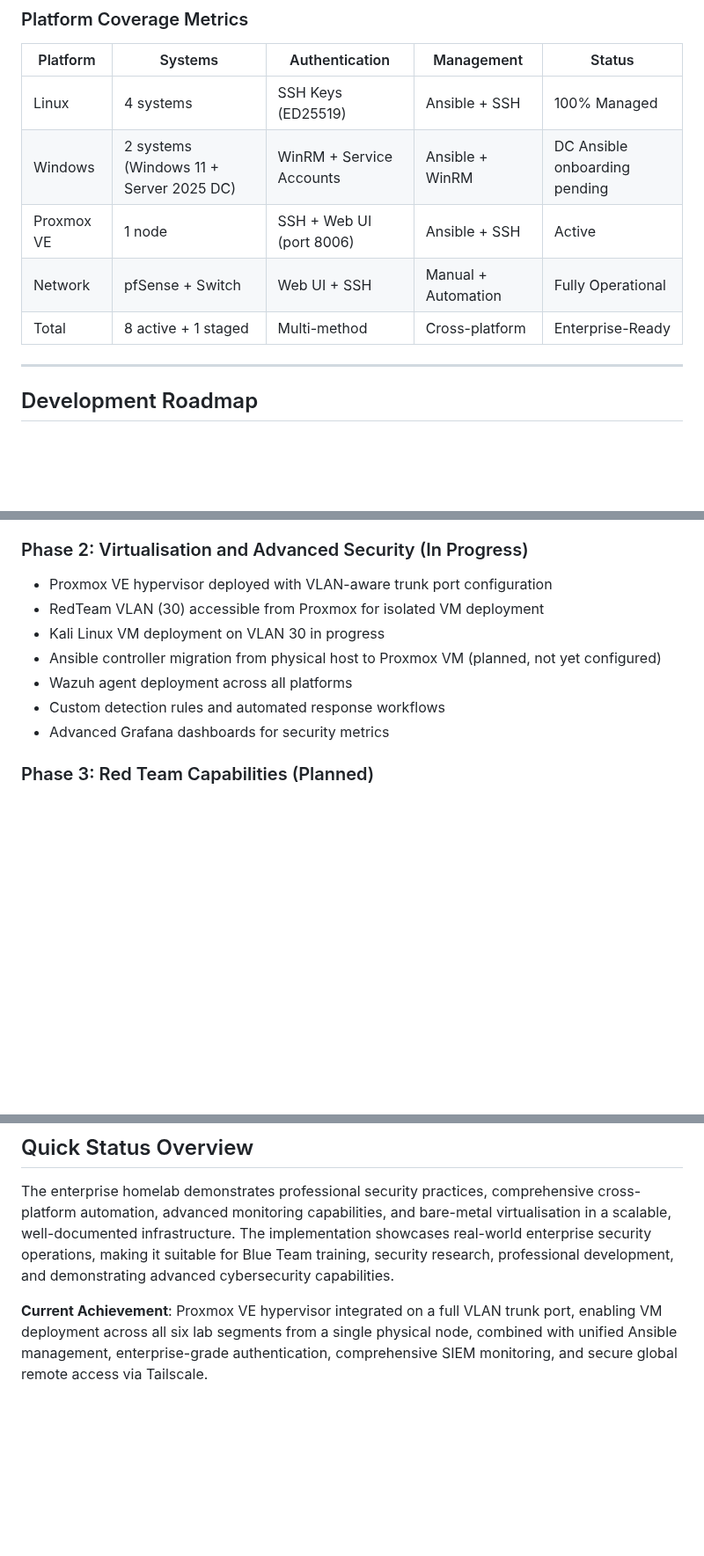
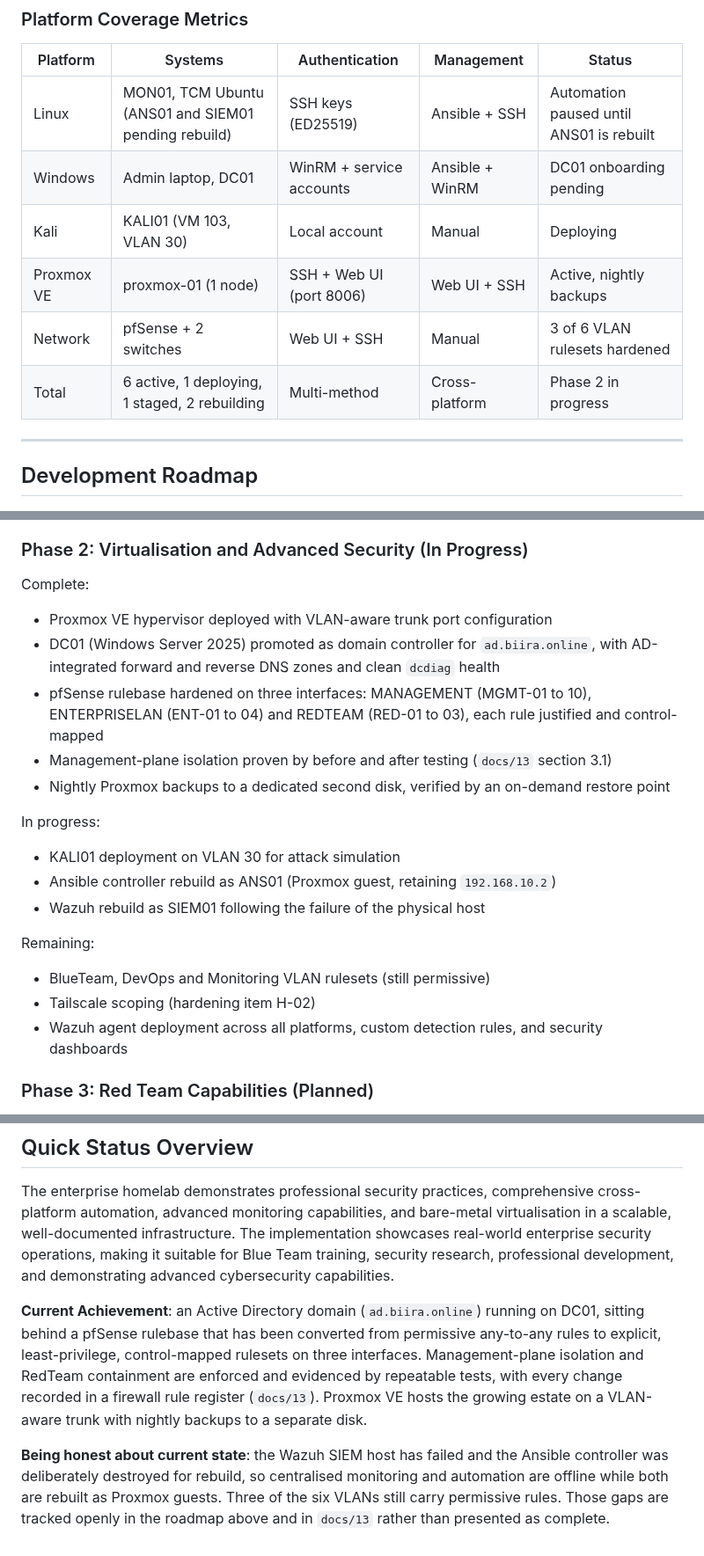
Before and after one commit to noble-antwi/enterprise-security-homelab, a Markdown page: README.md, 3 parts joined by grey strips. Shown at 88% size. Drawn GitHub-style; blank space fills up the shorter version.

```diff
--- a/README.md
+++ b/README.md
@@ -134,11 +147,12 @@ Proxmox VE is connected to a trunk port carrying all VLANs, enabling VMs to be p
 
 | Platform | Systems | Authentication | Management | Status |
 |----------|---------|---------------|------------|--------|
-| Linux | 4 systems | SSH Keys (ED25519) | Ansible + SSH | 100% Managed |
-| Windows | 2 systems (Windows 11 + Server 2025 DC) | WinRM + Service Accounts | Ansible + WinRM | DC Ansible onboarding pending |
-| Proxmox VE | 1 node | SSH + Web UI (port 8006) | Ansible + SSH | Active |
-| Network | pfSense + Switch | Web UI + SSH | Manual + Automation | Fully Operational |
-| Total | 8 active + 1 staged | Multi-method | Cross-platform | Enterprise-Ready |
+| Linux | MON01, TCM Ubuntu (ANS01 and SIEM01 pending rebuild) | SSH keys (ED25519) | Ansible + SSH | Automation paused until ANS01 is rebuilt |
+| Windows | Admin laptop, DC01 | WinRM + service accounts | Ansible + WinRM | DC01 onboarding pending |
+| Kali | KALI01 (VM 103, VLAN 30) | Local account | Manual | Deploying |
+| Proxmox VE | proxmox-01 (1 node) | SSH + Web UI (port 8006) | Web UI + SSH | Active, nightly backups |
+| Network | pfSense + 2 switches | Web UI + SSH | Manual | 3 of 6 VLAN rulesets hardened |
+| Total | 6 active, 1 deploying, 1 staged, 2 rebuilding | Multi-method | Cross-platform | Phase 2 in progress |
 
 ---
 
@@ -154,13 +168,25 @@ Proxmox VE is connected to a trunk port carrying all VLANs, enabling VMs to be p
 
 ### Phase 2: Virtualisation and Advanced Security (In Progress)
 
+Complete:
+
 - Proxmox VE hypervisor deployed with VLAN-aware trunk port configuration
-- RedTeam VLAN (30) accessible from Proxmox for isolated VM deployment
-- Kali Linux VM deployment on VLAN 30 in progress
-- Ansible controller migration from physical host to Proxmox VM (planned, not yet configured)
-- Wazuh agent deployment across all platforms
-- Custom detection rules and automated response workflows
-- Advanced Grafana dashboards for security metrics
+- DC01 (Windows Server 2025) promoted as domain controller for `ad.biira.online`, with AD-integrated forward and reverse DNS zones and clean `dcdiag` health
+- pfSense rulebase hardened on three interfaces: MANAGEMENT (MGMT-01 to 10), ENTERPRISELAN (ENT-01 to 04) and REDTEAM (RED-01 to 03), each rule justified and control-mapped
+- Management-plane isolation proven by before and after testing (`docs/13` section 3.1)
+- Nightly Proxmox backups to a dedicated second disk, verified by an on-demand restore point
+
+In progress:
+
+- KALI01 deployment on VLAN 30 for attack simulation
+- Ansible controller rebuild as ANS01 (Proxmox guest, retaining `192.168.10.2`)
+- Wazuh rebuild as SIEM01 following the failure of the physical host
+
+Remaining:
+
+- BlueTeam, DevOps and Monitoring VLAN rulesets (still permissive)
+- Tailscale scoping (hardening item H-02)
+- Wazuh agent deployment across all platforms, custom detection rules, and security dashboards
 
 ### Phase 3: Red Team Capabilities (Planned)
 
@@ -238,4 +264,6 @@ Community involvement is welcomed:
 
 The enterprise homelab demonstrates professional security practices, comprehensive cross-platform automation, advanced monitoring capabilities, and bare-metal virtualisation in a scalable, well-documented infrastructure. The implementation showcases real-world enterprise security operations, making it suitable for Blue Team training, security research, professional development, and demonstrating advanced cybersecurity capabilities.
 
-**Current Achievement**: Proxmox VE hypervisor integrated on a full VLAN trunk port, enabling VM deployment across all six lab segments from a single physical node, combined with unified Ansible management, enterprise-grade authentication, comprehensive SIEM monitoring, and secure global remote access via Tailscale.
+**Current Achievement**: an Active Directory domain (`ad.biira.online`) running on DC01, sitting behind a pfSense rulebase that has been converted from permissive any-to-any rules to explicit, least-privilege, control-mapped rulesets on three interfaces. Management-plane isolation and RedTeam containment are enforced and evidenced by repeatable tests, with every change recorded in a firewall rule register (`docs/13`). Proxmox VE hosts the growing estate on a VLAN-aware trunk with nightly backups to a separate disk.
+
+**Being honest about current state**: the Wazuh SIEM host has failed and the Ansible controller was deliberately destroyed for rebuild, so centralised monitoring and automation are offline while both are rebuilt as Proxmox guests. Three of the six VLANs still carry permissive rules. Those gaps are tracked openly in the roadmap above and in `docs/13` rather than presented as complete.
```
Also changed, not shown: other parts of README.md (+36 -23 lines), images/red/red-01-iso-checksum.png (added), images/red/red-02-vm-network-vlan30.png (added), images/red/red-03-vm-hardware.png (added).
